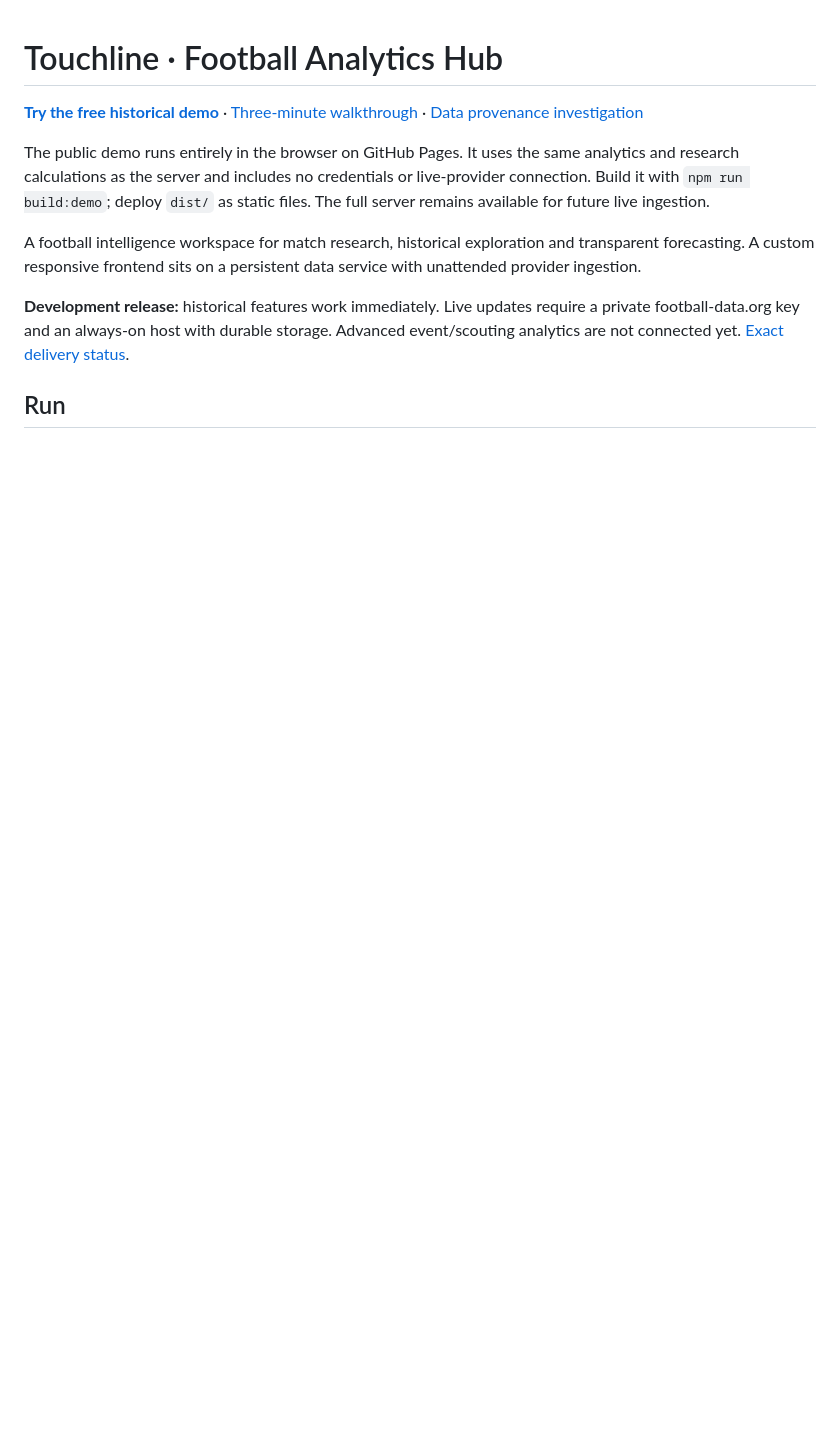
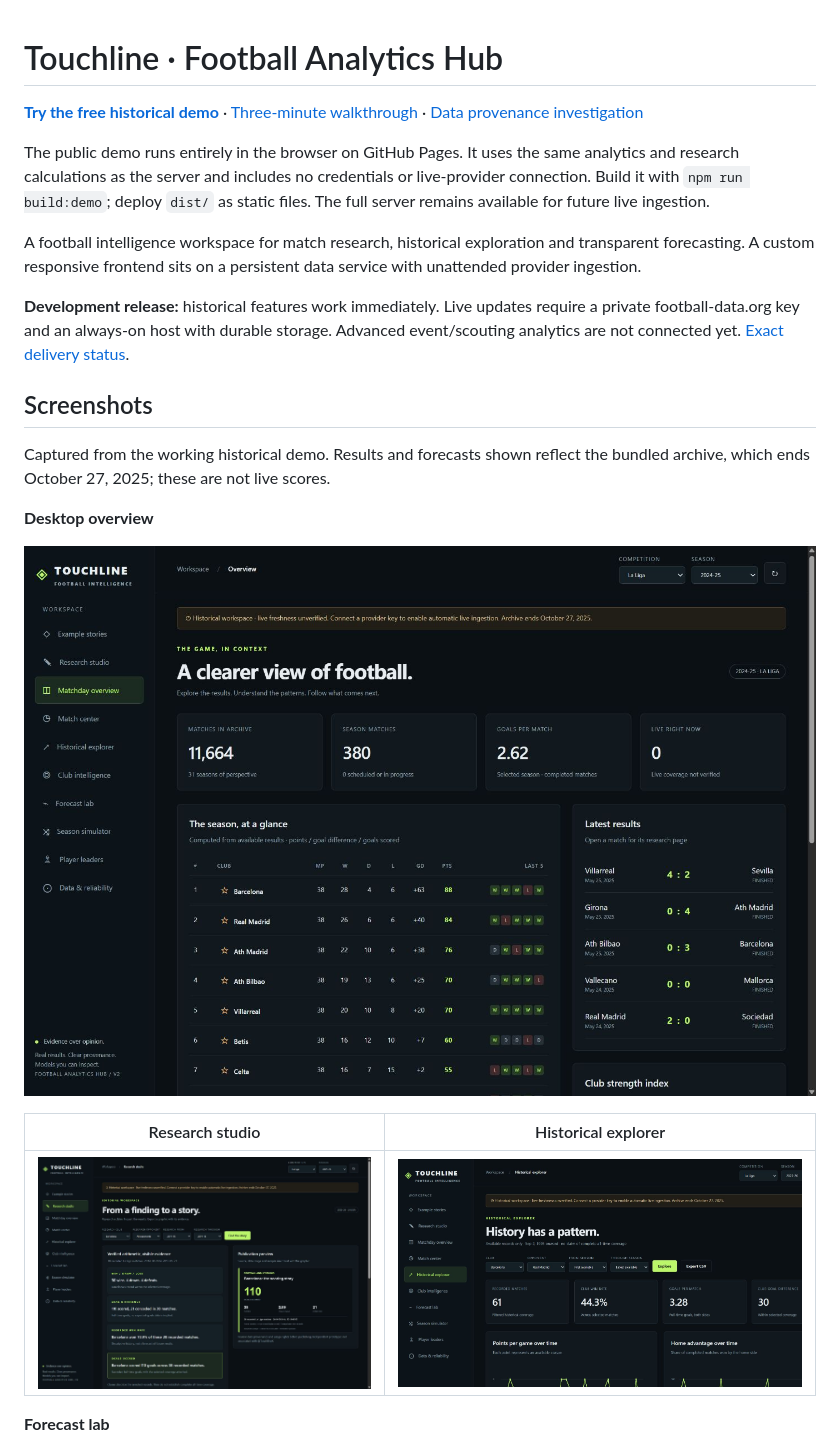
Before and after one commit to MuhammadB786/football-analytics-hub, a Markdown page: README.md, the part around one of its changes. Drawn GitHub-style; pictures changed too: assets/screenshots/historical-explorer.jpg (added), assets/screenshots/overview-desktop.jpg (added), assets/screenshots/research-studio.jpg (added); blank space fills up the shorter version.

Commit message:
Add desktop and mobile app screenshots to portfolio README

```diff
--- a/README.md
+++ b/README.md
@@ -8,4 +8,17 @@ A football intelligence workspace for match research, historical exploration and
 
 **Development release:** historical features work immediately. Live updates require a private football-data.org key and an always-on host with durable storage. Advanced event/scouting analytics are not connected yet. [Exact delivery status](docs/DELIVERY.md).
 
-## Run
+## Screenshots
+
+Captured from the working historical demo. Results and forecasts shown reflect the bundled archive, which ends October 27, 2025; these are not live scores.
+
+**Desktop overview**
+
+![Desktop overview with historical standings, recent results and club strength ratings](assets/screenshots/overview-desktop.jpg)
+
+| Research studio | Historical explorer |
+| --- | --- |
+| ![Research studio showing a source-backed Barcelona scoring graphic](assets/screenshots/research-studio.jpg) | ![Historical explorer comparing Barcelona and Real Madrid across recorded seasons](assets/screenshots/historical-explorer.jpg) |
+
+**Forecast lab**
+
```
Also changed, not shown: other parts of README.md (+10 -0 lines), assets/screenshots/README.md (added, +13 -0 lines), assets/screenshots/forecast-lab.jpg (added), assets/screenshots/overview-mobile.jpg (added).
